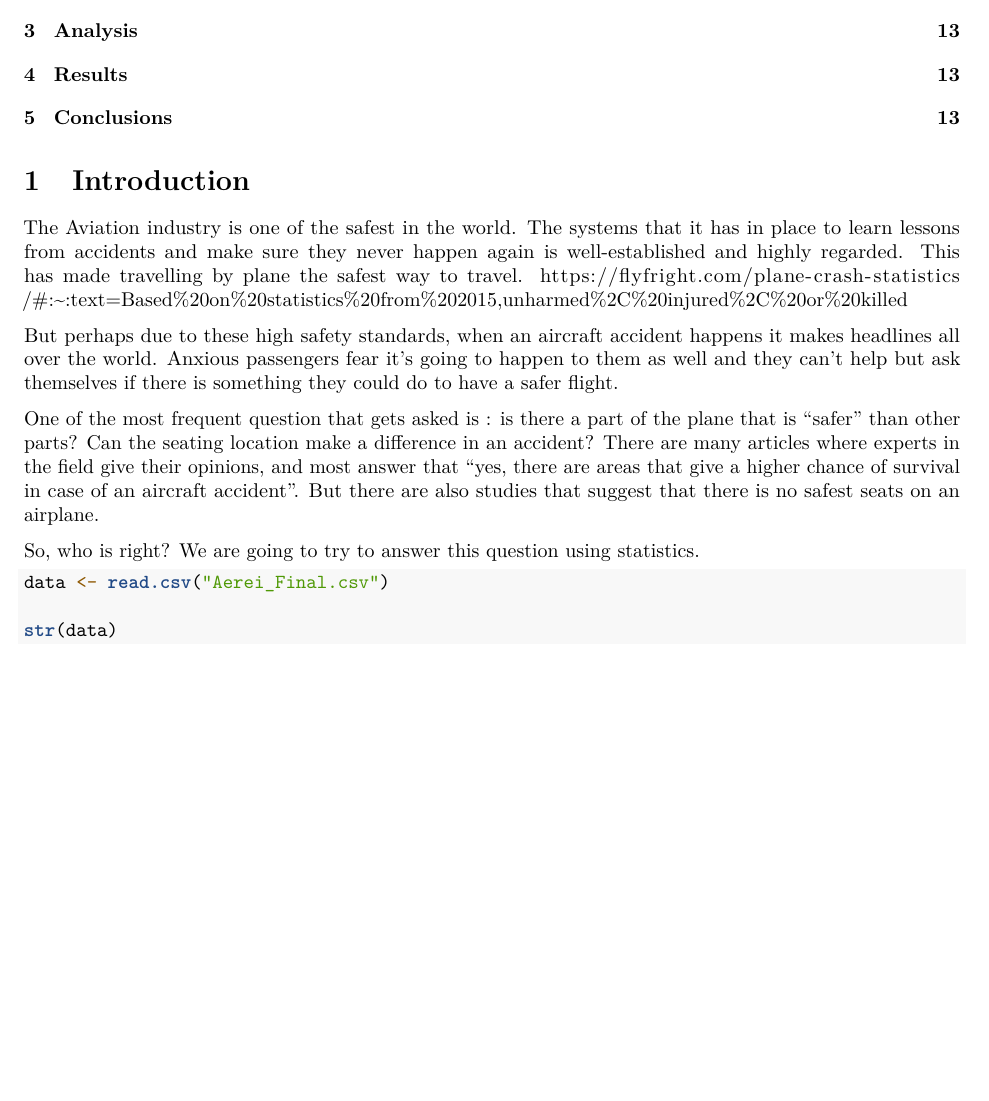
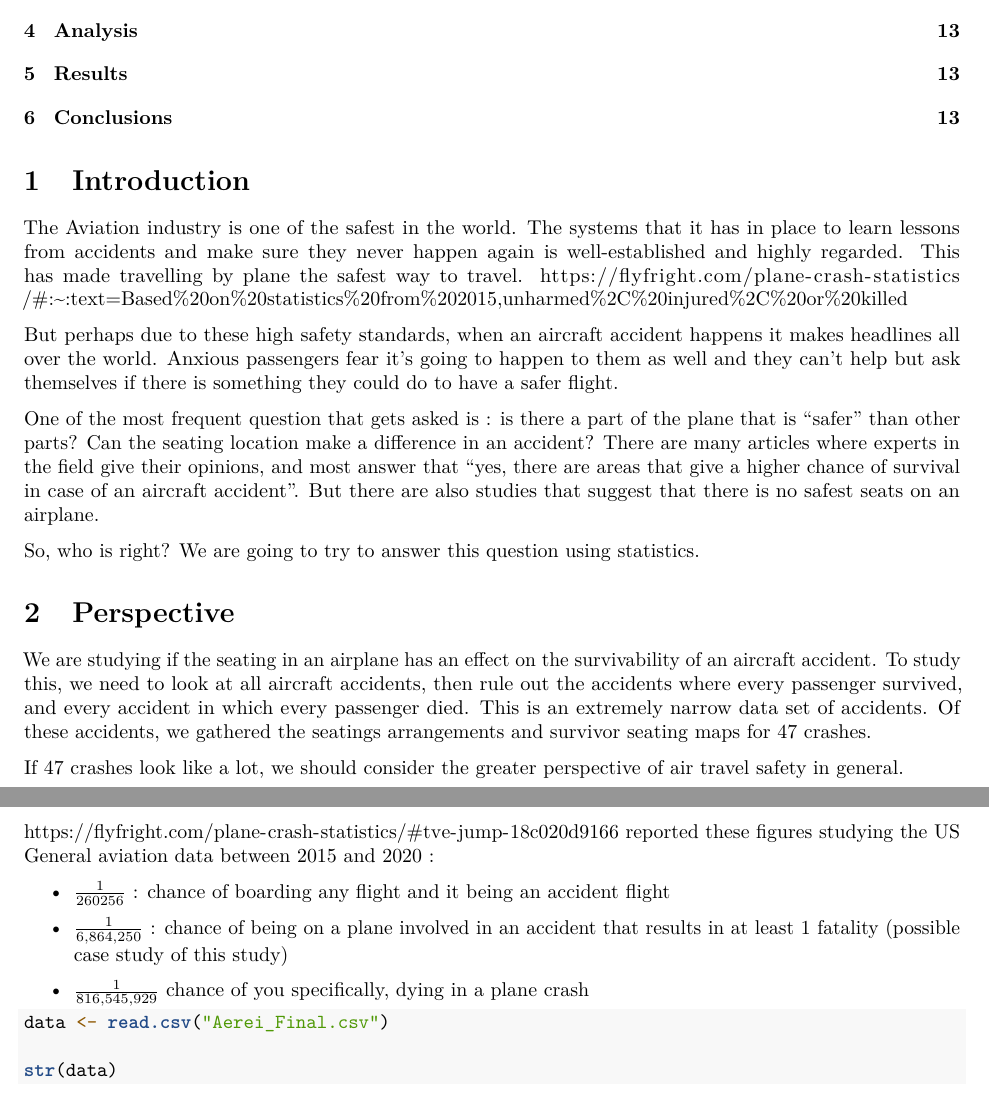
Before and after one commit to biggerbomber/IF2026, an R Markdown document (FinalReport.Rmd): part of page 1 of 13 before the commit and two parts of pages 1 and 2 of 13 after it, the two joined at a grey line, cut so that both start at the same text, the shorter picture padded with empty space. Rendered offline with R 4.5, knitr and Pandoc, then LaTeX, with nearby package versions; code that draws random numbers runs with fixed seeds of ours.

Commit message:
Metà Perspective

````diff
--- a/FinalReport.Rmd
+++ b/FinalReport.Rmd
@@ -30,6 +30,22 @@ There are many articles where experts in the field give their opinions, and most
 But there are also studies that suggest that there is no safest seats on an airplane.
 
 So, who is right? We are going to try to answer this question using statistics.
+
+# Perspective
+
+We are studying if the seating in an airplane has an effect on the survivability of an aircraft accident. To study this, we need to look at all aircraft accidents, then rule out the accidents where every passenger survived, and every accident in which every passenger died. This is an extremely narrow data set of accidents. Of these accidents, we gathered the seatings arrangements and survivor seating maps for 47 crashes.
+
+If 47 crashes look like a lot, we should consider the greater perspective of air travel safety in general.
+
+https://flyfright.com/plane-crash-statistics/#tve-jump-18c020d9166
+reported these figures studying the US General aviation data between 2015 and 2020 :
+
+ - $\frac{1}{260256}$ :  chance of boarding any flight and it being an accident flight
+
+ - $\frac{1}{6,864,250}$ : chance of being on a plane involved in an accident that results in at least 1 fatality (possible case study of this study)
+
+ - $\frac{1}{816,545,929}$ chance of you specifically, dying in a plane crash
+
 
 ```{r load data}
 
````
Also changed, not shown: FinalReport.pdf.
